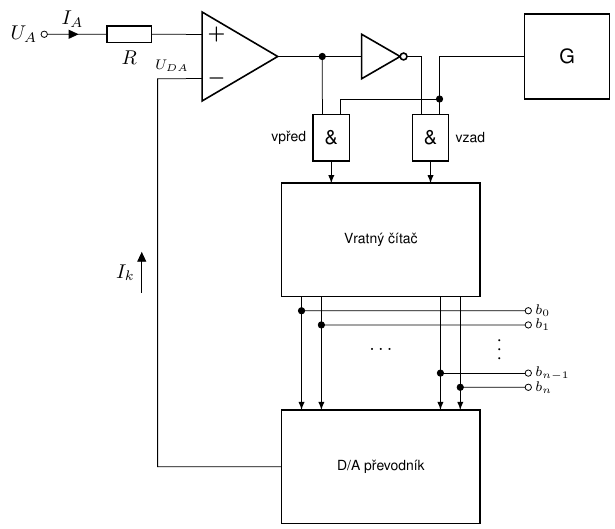
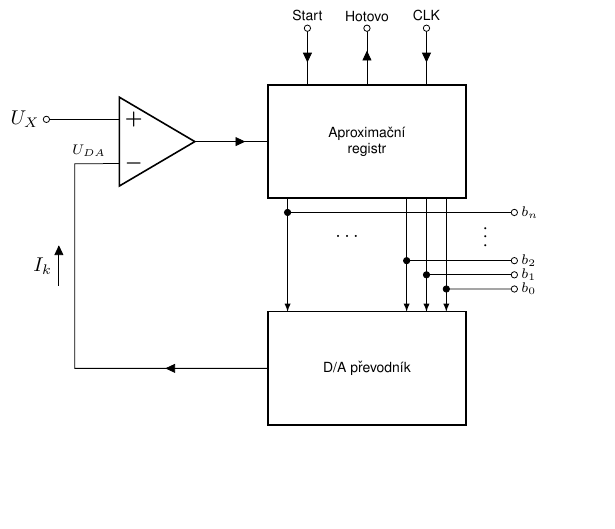
Before and after one commit to spsehavirov/haw-mcu-schematics, a LaTeX figure (adc/adc_compensation_tracing.tex): the whole page, the shorter picture padded with empty space. Compiled offline with pdfLaTeX.

Commit message:
`Add`: [HAW -> ADC]: SAR ADC schematic
Schéma pro aproximáční ADC

```diff
--- a/adc/adc_compensation_tracing.tex
+++ b/adc/adc_compensation_tracing.tex
@@ -16,10 +16,12 @@
 %\renewcommand{\phantom}{}
 
 \iflanguage{czech}{
-    \newcommand{\lCounter}{Vratný čítač}
+    \newcommand{\lSAR}{Aproximační\\registr}
     \newcommand{\lDA}{D/A převodník}
-    \newcommand{\lUp}{vpřed}
-    \newcommand{\lDown}{vzad}
+    \newcommand{\lClk}{CLK}
+    \newcommand{\lBegin}{Start}
+    \newcommand{\lFinished}{Hotovo}
+
 }
 
 \usetikzlibrary{
@@ -66,40 +68,36 @@
     label/.style={font=\scriptsize},
 ]
 
-\draw (0,0) node [box] [label] (counter) {\lCounter};
+\draw (0,0) node [box, align=center] [label] (counter) {\lSAR};
 \draw (counter.south) ++(0, -3) node [draw] [label, box]  (da) {\lDA};
 
-\draw [-latex] ($ (counter.south west)!.1!(counter.south east) $) -- ++(0, -0.25) coordinate (cnt2da 0) -> ($ (da.north west)!.1!(da.north east) $);
-\draw [-latex] ($ (counter.south west)!.2!(counter.south east) $) -- ++(0, -0.50) coordinate (cnt2da 1) -> ($ (da.north west)!.2!(da.north east) $);
-\draw [-latex] ($ (counter.south west)!.8!(counter.south east) $) -- ++(0, -1.35) coordinate (cnt2da 2) -> ($ (da.north west)!.8!(da.north east) $);
-\draw [-latex] ($ (counter.south west)!.9!(counter.south east) $) -- ++(0, -1.60) coordinate (cnt2da 3) -> ($ (da.north west)!.9!(da.north east) $);
+\draw [-latex] ($ (counter.south west)!.1!(counter.south east) $) --++(down:0.25) coordinate (cnt2da 0) -> ($ (da.north west)!.1!(da.north east) $);
+\draw [-latex] ($ (counter.south west)!.7!(counter.south east) $) --++(down:1.10) coordinate (cnt2da 1) -> ($ (da.north west)!.7!(da.north east) $);
+\draw [-latex] ($ (counter.south west)!.8!(counter.south east) $) --++(down:1.35) coordinate (cnt2da 2) -> ($ (da.north west)!.8!(da.north east) $);
+\draw [-latex] ($ (counter.south west)!.9!(counter.south east) $) --++(down:1.60) coordinate (cnt2da 3) -> ($ (da.north west)!.9!(da.north east) $);
 
-\draw (cnt2da 0) to [short, *-o] ++(4, 0) coordinate (j0) node [right, label] {$ b_0 $};
-\draw (cnt2da 1) to [short, *-o] (\tikztostart-|j0) coordinate (j1) node [right, label] {$ b_1 $};
-\draw (cnt2da 2) to [short, *-o] (\tikztostart-|j0) coordinate (j2) node [right, label] {$ b_{n - 1} $};
-\draw (cnt2da 3) to [short, *-o] (\tikztostart-|j0) coordinate (j3) node [right, label] {$ b_n $};
+\draw (cnt2da 0) to [short, *-o] ++(4, 0) coordinate (j0) node [right, label] {$ b_n $};
+\draw (cnt2da 1) to [short, *-o] (\tikztostart-|j0) coordinate (j1) node [right, label] {$ b_{2} $};
+\draw (cnt2da 2) to [short, *-o] (\tikztostart-|j0) coordinate (j2) node [right, label] {$ b_{1} $};
+\draw (cnt2da 3) to [short, *-o] (\tikztostart-|j0) coordinate (j3) node [right, label] {$ b_{0} $};
 
-\draw ($ (j1)!.5!(j2) $) ++(-.5, .02) node [anchor=center] {\rotatebox{90}{$\cdots$}};
-\draw ($ (cnt2da 1)!.5!(cnt2da 2) $)  node [anchor=center] {$ \ldots $};
+\draw ($ (j0)!.5!(j1) $) ++(-.5, .02) node [anchor=center] {\rotatebox{90}{$\cdots$}};
+\draw ($ (cnt2da 0)!.5!(cnt2da 1) $)  node [anchor=center] {$ \ldots $};
 
-\draw ($ (counter.north west)!.25!(counter.north east) $) ++(0, .25) node [and port, rotate=-90] (and 1) {};
-\draw [-latex] (and 1.out) to (\tikztostart|-counter.north);
 
-\draw ($ (counter.north west)!.75!(counter.north east) $) ++(0, .25) node [and port, rotate=-90] (and 2) {};
-\draw [-latex] (and 2.out) to (\tikztostart|-counter.north);
+\draw (counter.west) to[short, i_<=$$] ++(-1, 0) node [op amp, noinv input up, anchor=out] (comp) {};
 
-\draw (and 1.in 1) to[short, -*] (and 2.in 1) |- ++(1.5, .75) node [generator, anchor=west] {G};
+\draw (comp.-) -- node[midway, above, label] {$ U_{DA} $} ++(-.5, 0) to[short, f<_=$I_k$] (da-|\tikztostart) to[short, i<_=$$] (da.west);
+\draw (comp.+) -- ++(-.5, 0) to[short, -o] ++(-.5,0) node [left] {$ U_X $};
 
-\draw ($ (and 2.in 2)!.5!(and 1.in 1) $) ++ (0, .75) node[ieeestd not port, anchor=center] (not) {};
-\draw (not.out) -| (and 2.in 2);
-\draw (and 1.in 2) to[short, -*] ++(0, .75) coordinate (j_comp) -- (not.in);
-\draw (j_comp) -- ++(-.5, 0) node [op amp, noinv input up, anchor=out] (comp) {};
+\draw ($ (counter.north west)!.2!(counter.north east) $) to[short, i<=$$] ++(0, 1) coordinate (start);
+\draw (start) to[short, -o] ++(0,0) node[above, label] { \lBegin };
 
-\draw (comp.-) -- node[midway, above, label] {$ U_{DA} $} ++(-.5, 0) to[short, f<_=$I_k$] (da-|\tikztostart) -- (da.west);
-\draw (comp.+) -- ++(-.5, 0) to[R=$R$] ++(-1, 0) to[short, i_<=$I_A$] ++(-1, 0) to[short, -o] ++(0,0) node [left] {$ U_A $};
+\draw ($ (counter.north west)!.5!(counter.north east) $) to[short, i=$$] ++(0, 1) coordinate (stop);
+\draw (stop) to[short, -o] ++(0,0) node[above, label] { \lFinished };
 
-\draw (and 1.south) node [left, label] { \lUp };
-\draw (and 2.north) node [right, label] { \lDown };
+\draw ($ (counter.north west)!.8!(counter.north east) $) to[short, i<=$$] ++(0, 1) coordinate (clk);
+\draw (clk) to[short, -o] ++(0,0) node[above, label] { \lClk };
 
 \end{tikzpicture}
 \end{document}
```
Also changed, not shown: adc/dist/pdf/adc_compensation_tracing.pdf, adc/dist/png/adc_compensation_tracing.png, adc/dist/png/adc_compensation_tracing_flat.png, adc/dist/svg/adc_compensation_tracing.svg.
